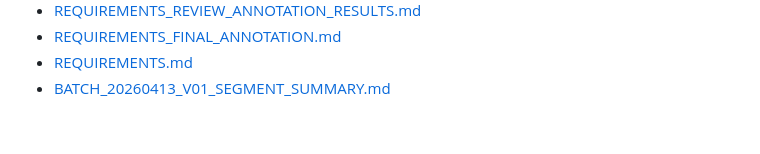
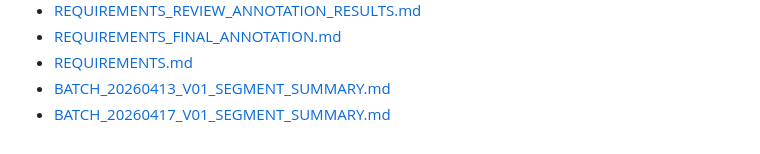
Before and after one commit to hlife0/ReID_data_annotation, a Markdown page: docs/README.md, the part around the change. GitHub-like rendering.

Commit message:
docs: add derived batch segment summary

```diff
--- a/docs/README.md
+++ b/docs/README.md
@@ -227,3 +227,4 @@ node --check codes/application/ui_admin_web/app.js
 - [REQUIREMENTS_FINAL_ANNOTATION.md](/home/hrli/data_annotation/docs/REQUIREMENTS_FINAL_ANNOTATION.md)
 - [REQUIREMENTS.md](/home/hrli/data_annotation/docs/REQUIREMENTS.md)
 - [BATCH_20260413_V01_SEGMENT_SUMMARY.md](/home/hrli/data_annotation/docs/BATCH_20260413_V01_SEGMENT_SUMMARY.md)
+- [BATCH_20260417_V01_SEGMENT_SUMMARY.md](/home/hrli/data_annotation/docs/BATCH_20260417_V01_SEGMENT_SUMMARY.md)
```
Also changed, not shown: docs/BATCH_20260417_V01_SEGMENT_SUMMARY.md (added, +171 -0 lines).
